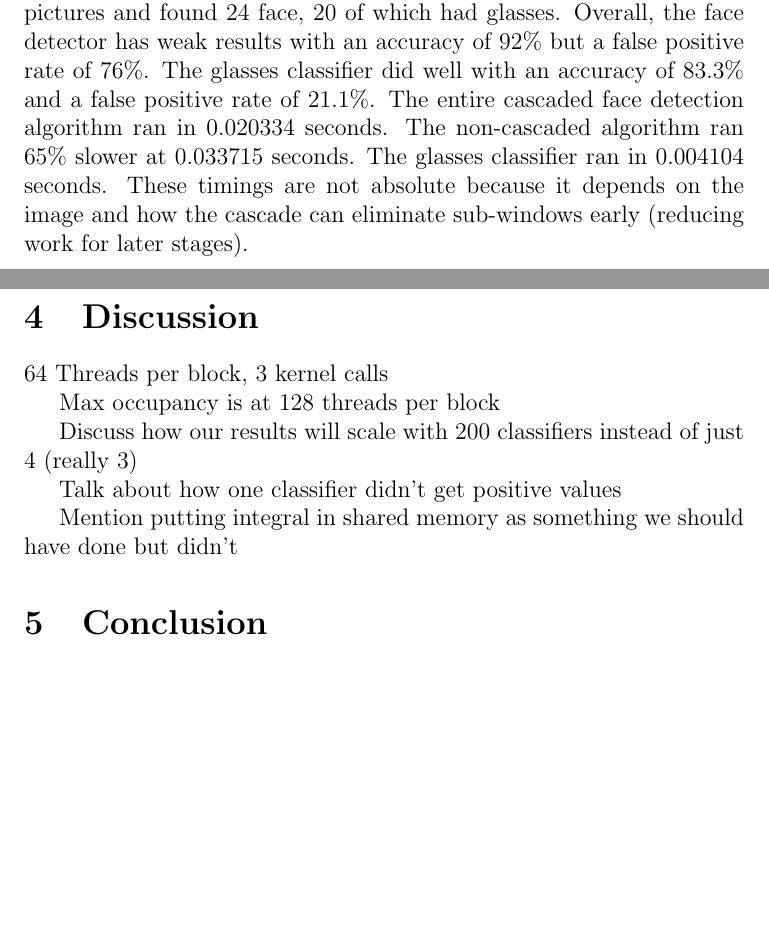
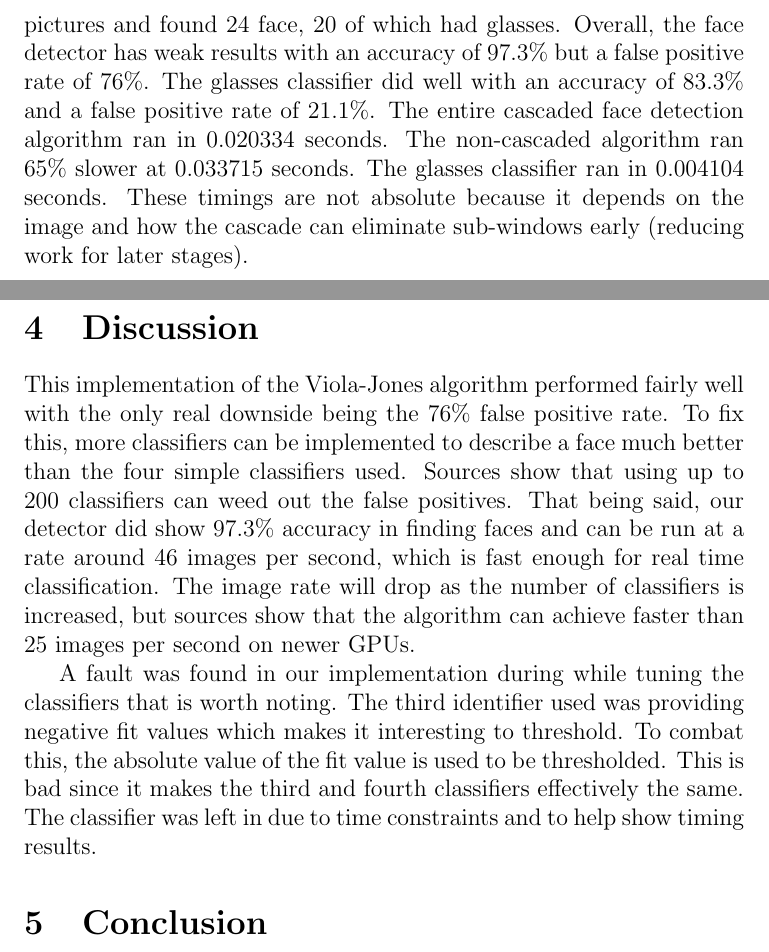
Before and after one commit to phil-monroe/EEC-277---GPU-Face-Detect, a LaTeX paper (report/EEC277_FinalProject.tex): two parts of pages 4 and 5 of 6, joined at a grey line, cut so that both start at the same text, the shorter picture padded with empty space. The pictures show the PDF file report/EEC277_FinalProject.pdf that the author committed with the source.

Commit message:
working on discussion

```diff
--- a/report/EEC277_FinalProject.tex
+++ b/report/EEC277_FinalProject.tex
@@ -57,11 +60,13 @@ To extend the Viola-Jones face detection algorithm, we added a glasses classifie
 		\caption{The glasses classifier that we implemented}
 \end{figure}
 
+
+% Results -----------------------------------------------------------------
 \section{Results}
-We ran the cascaded algorithm with three different datasets: faces, non-faces, and faces with glasses. The cascaded algorithm running on the faces dataset with 50 pictures produced a result of 49 faces detected and zero glasses detected. The same algorithm running with the non-face dataset with 50 pictures resulted in 38 faces detected and 8 glasses detected. The face detector ran on the glasses dataset with 25 pictures and found 24 face, 20 of which had glasses. Overall, the face detector has weak results with an accuracy of 92\% but a false positive rate of 76\%. The glasses classifier did well with an accuracy of 83.3\% and a false positive rate of 21.1\%. The entire cascaded face detection algorithm ran in 0.020334 seconds. The non-cascaded algorithm ran 65\% slower at 0.033715 seconds. The glasses classifier ran in 0.004104 seconds. These timings are not absolute because it depends on the image and how the cascade can eliminate sub-windows early (reducing work for later stages).
+We ran the cascaded algorithm with three different datasets: faces, non-faces, and faces with glasses. The cascaded algorithm running on the faces dataset with 50 pictures produced a result of 49 faces detected and zero glasses detected. The same algorithm running with the non-face dataset with 50 pictures resulted in 38 faces detected and 8 glasses detected. The face detector ran on the glasses dataset with 25 pictures and found 24 face, 20 of which had glasses. Overall, the face detector has weak results with an accuracy of 97.3\% but a false positive rate of 76\%. The glasses classifier did well with an accuracy of 83.3\% and a false positive rate of 21.1\%. The entire cascaded face detection algorithm ran in 0.020334 seconds. The non-cascaded algorithm ran 65\% slower at 0.033715 seconds. The glasses classifier ran in 0.004104 seconds. These timings are not absolute because it depends on the image and how the cascade can eliminate sub-windows early (reducing work for later stages).
 
 \begin{center}
-	\begin{table}
+	\begin{table}[h!]
 		\caption{Face Detection Results}
 		\centering
 		\medskip
@@ -104,17 +106,26 @@ We ran the cascaded algorithm with three different datasets: faces, non-faces, a
 
 \end{center}
 
+
+% Discussion -----------------------------------------------------------------
 \section{Discussion}
-64 Threads per block, 3 kernel calls
+This implementation of the Viola-Jones algorithm performed fairly well with the only real downside being the 76\% false positive rate. To fix this, more classifiers can be implemented to describe a face much better than the four simple classifiers used. Sources show that using up to 200 classifiers can weed out the false positives. That being said, our detector did show 97.3\% accuracy in finding faces and can be run at a rate around 46 images per second, which is fast enough for real time classification. The image rate will drop as the number of classifiers is increased, but sources show that the algorithm can achieve faster than 25 images per second on newer GPUs.
 
-Max occupancy is at 128 threads per block
+A fault was found in our implementation during while tuning the classifiers that is worth noting. The third identifier used was providing negative fit values which makes it interesting to threshold. To combat this, the absolute value of the fit value is used to be thresholded. This is bad since it makes the third and fourth classifiers effectively the same. The classifier was left in due to time constraints and to help show timing results.
 
-Discuss how our results will scale with 200 classifiers instead of just 4 (really 3)
 
-Talk about how one classifier didn't get positive values
 
-Mention putting integral in shared memory as something we should have done but didn't
 
+
+% 64 Threads per block, 3 kernel calls
+%
+% Max occupancy is at 128 threads per block
+%
+% Discuss how our results will scale with 200 classifiers instead of just 4 (really 3)
+%
+% Talk about how one classifier didn't get positive values
+
+% Conclusion -----------------------------------------------------------------
 \section{Conclusion}
 Conclusion goes here
 
```
Also changed, not shown: report/EEC277_FinalProject.pdf, report/EEC277_FinalProject.tex (22 more changed lines).
